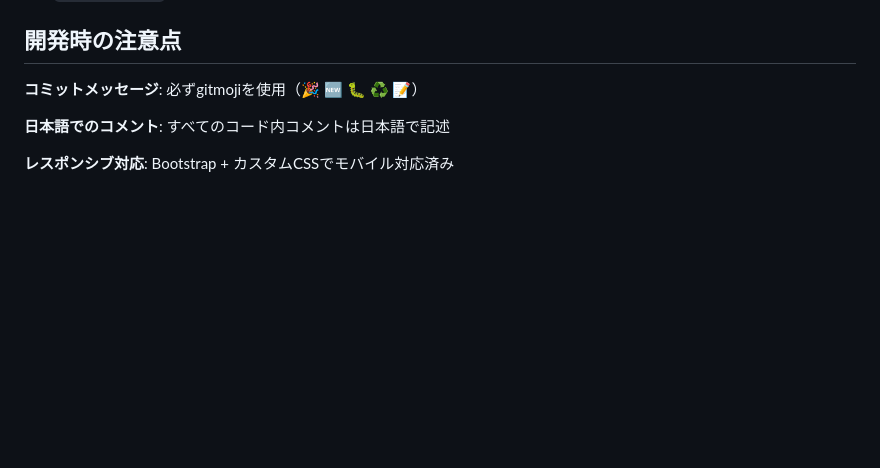
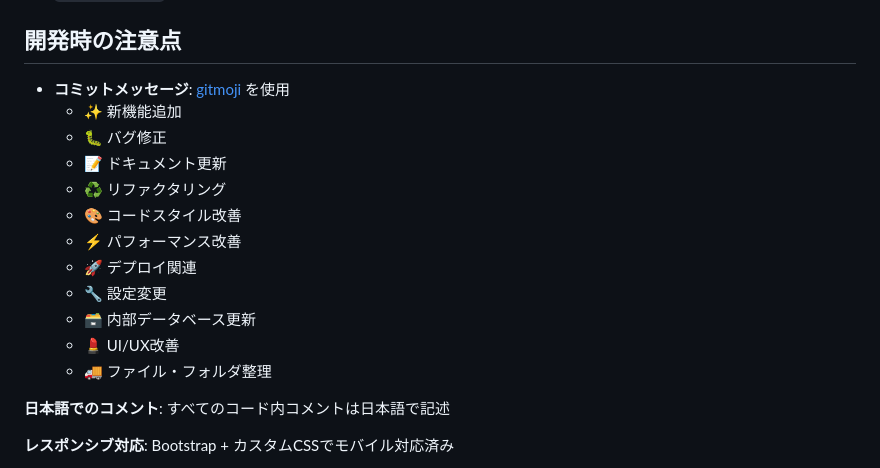
Before and after one commit to leftonbo/sugoroku-tekitou, a Markdown page: CLAUDE.md, the part around the change. Drawn GitHub-style; blank space fills up the shorter version.

Commit message:
📝 CLAUDE.mdにコミットメッセージのガイドラインを追加

```diff
--- a/CLAUDE.md
+++ b/CLAUDE.md
@@ -57,7 +57,18 @@ This file provides guidance to Claude Code (claude.ai/code) when working with co
 
 ## 開発時の注意点
 
-**コミットメッセージ**: 必ずgitmojiを使用（🎉 🆕 🐛 ♻️ 📝）
+- **コミットメッセージ**: [gitmoji](https://gitmoji.dev/ja/) を使用
+  - ✨️ 新機能追加
+  - 🐛 バグ修正
+  - 📝 ドキュメント更新
+  - ♻️ リファクタリング
+  - 🎨 コードスタイル改善
+  - ⚡️ パフォーマンス改善
+  - 🚀 デプロイ関連
+  - 🔧 設定変更
+  - 🗃️ 内部データベース更新
+  - 💄 UI/UX改善
+  - 🚚 ファイル・フォルダ整理
 
 **日本語でのコメント**: すべてのコード内コメントは日本語で記述
 
```
